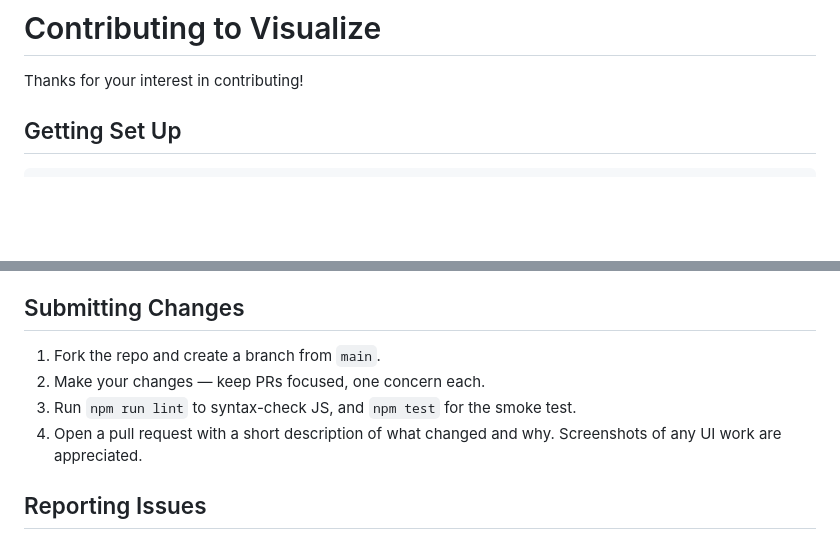
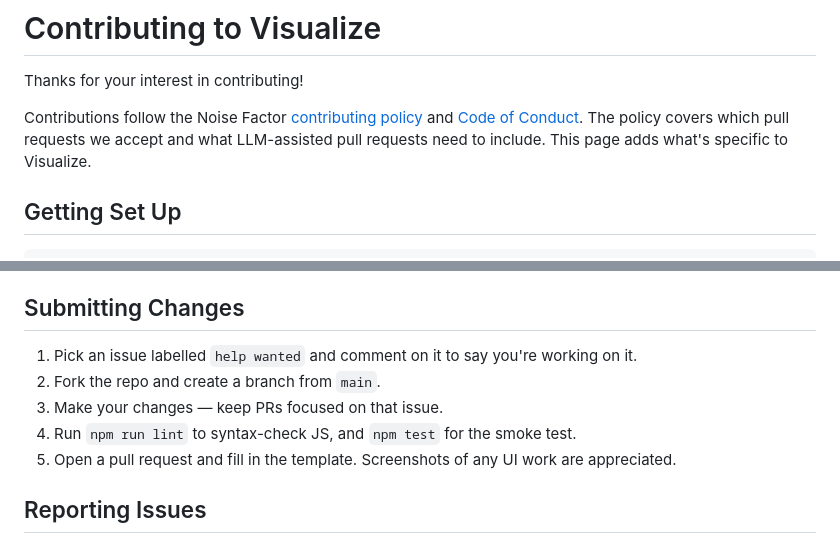
Before and after one commit to noisefactorllc/visualize, a Markdown page: CONTRIBUTING.md, 2 parts joined by grey strips. Drawn GitHub-style; blank space fills up the shorter version.

Commit message:
Point contributors to the org-wide contributing policy

```diff
--- a/CONTRIBUTING.md
+++ b/CONTRIBUTING.md
@@ -1,6 +1,12 @@
 # Contributing to Visualize
 
 Thanks for your interest in contributing!
+
+Contributions follow the Noise Factor
+[contributing policy](https://github.com/noisefactorllc/.github/blob/main/CONTRIBUTING.md) and
+[Code of Conduct](https://github.com/noisefactorllc/.github/blob/main/CODE_OF_CONDUCT.md). The policy covers which pull requests we
+accept and what LLM-assisted pull requests need to include. This page adds
+what's specific to Visualize.
 
 ## Getting Set Up
 
@@ -51,10 +57,11 @@ For audio-reactive programs, declare `let name = audio(band: 0|1|2, min: ..., ma
 
 ## Submitting Changes
 
-1. Fork the repo and create a branch from `main`.
-2. Make your changes — keep PRs focused, one concern each.
-3. Run `npm run lint` to syntax-check JS, and `npm test` for the smoke test.
-4. Open a pull request with a short description of what changed and why. Screenshots of any UI work are appreciated.
+1. Pick an issue labelled `help wanted` and comment on it to say you're working on it.
+2. Fork the repo and create a branch from `main`.
+3. Make your changes — keep PRs focused on that issue.
+4. Run `npm run lint` to syntax-check JS, and `npm test` for the smoke test.
+5. Open a pull request and fill in the template. Screenshots of any UI work are appreciated.
 
 ## Reporting Issues
 
```
